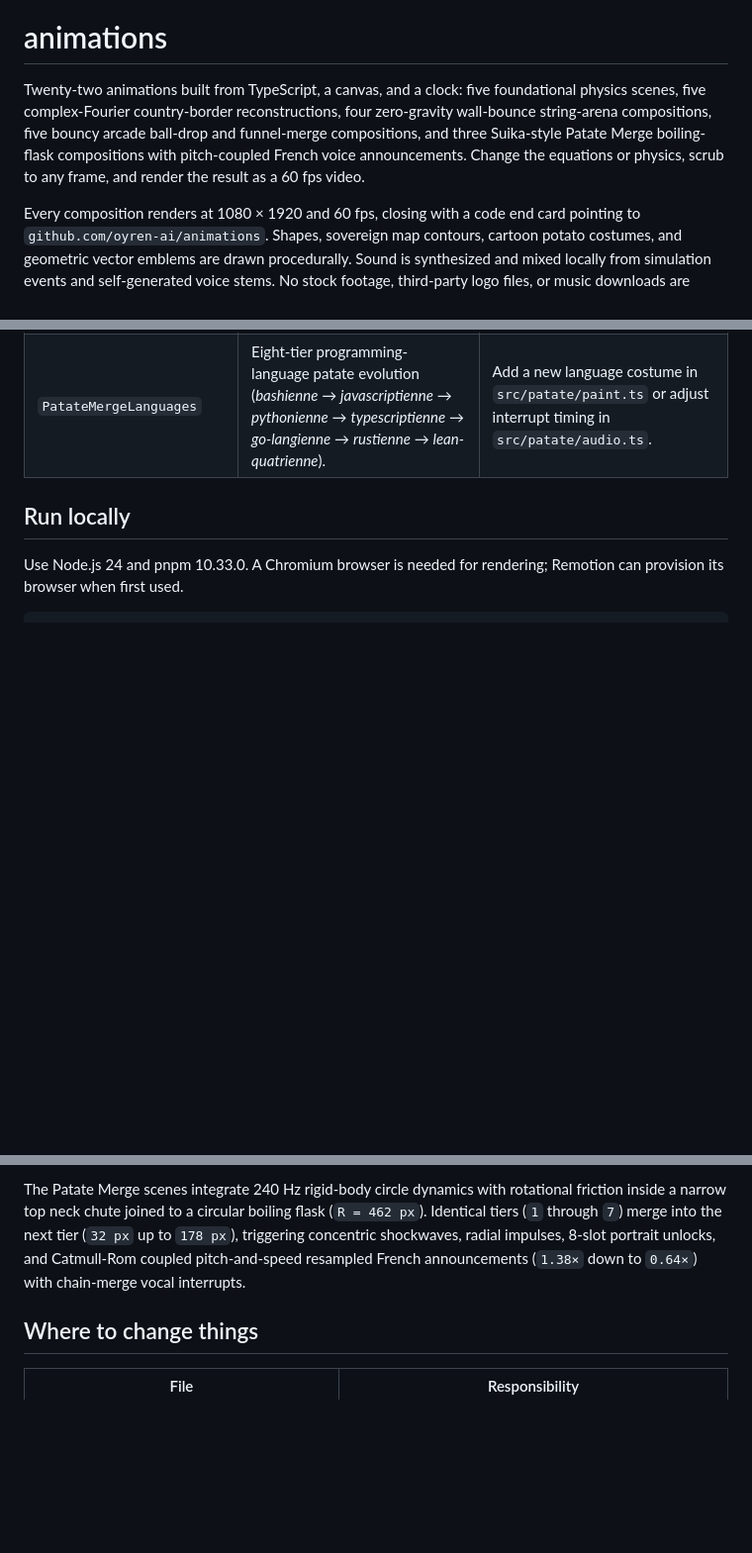
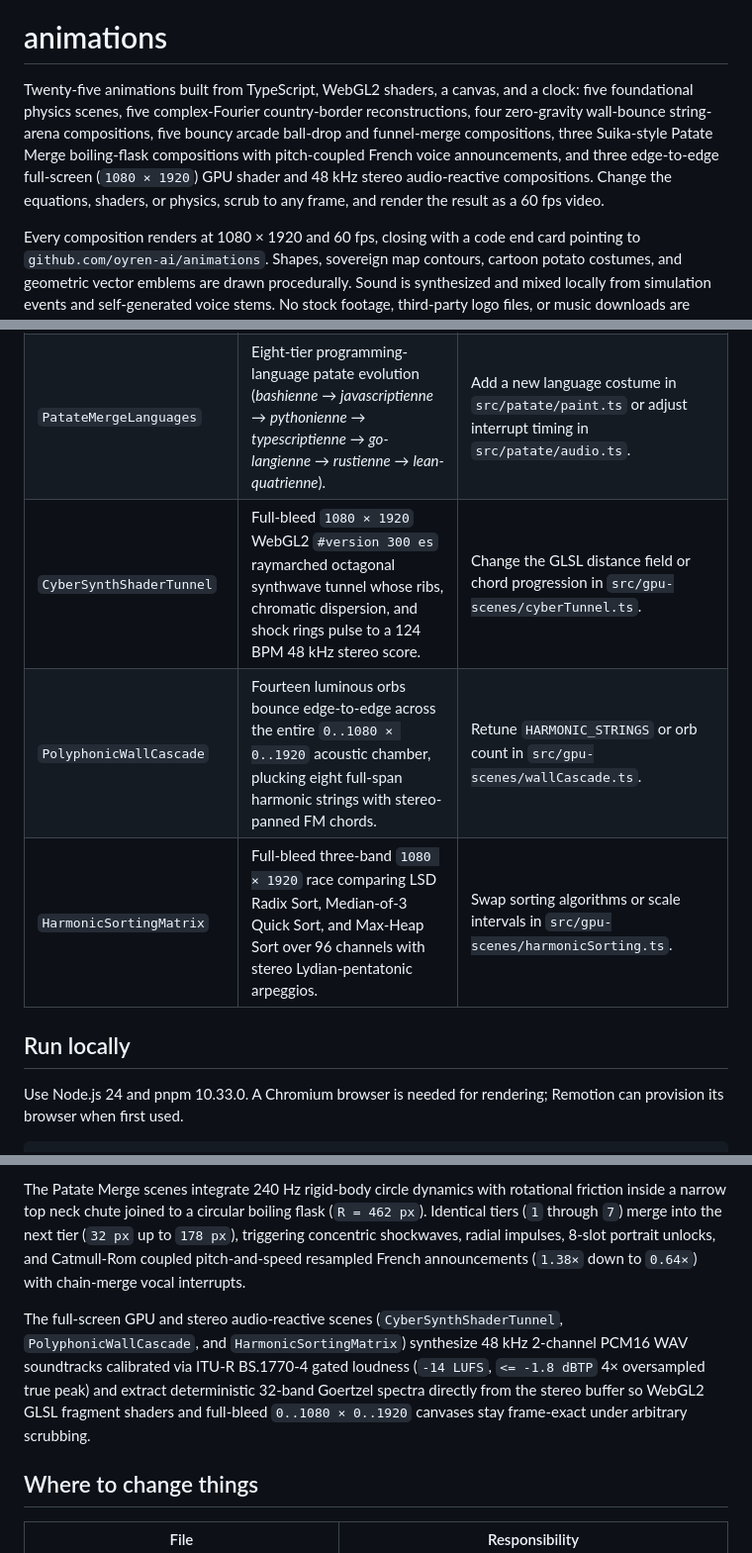
Before and after one commit to oyren-ai/animations, a Markdown page: README.md, 3 parts joined by grey strips. Shown at 99% size. GitHub-like rendering; blank space fills up the shorter version.

```diff
--- a/README.md
+++ b/README.md
@@ -6,7 +6,7 @@
 
 # animations
 
-Twenty-two animations built from TypeScript, a canvas, and a clock: five foundational physics scenes, five complex-Fourier country-border reconstructions, four zero-gravity wall-bounce string-arena compositions, five bouncy arcade ball-drop and funnel-merge compositions, and three Suika-style Patate Merge boiling-flask compositions with pitch-coupled French voice announcements. Change the equations or physics, scrub to any frame, and render the result as a 60 fps video.
+Twenty-five animations built from TypeScript, WebGL2 shaders, a canvas, and a clock: five foundational physics scenes, five complex-Fourier country-border reconstructions, four zero-gravity wall-bounce string-arena compositions, five bouncy arcade ball-drop and funnel-merge compositions, three Suika-style Patate Merge boiling-flask compositions with pitch-coupled French voice announcements, and three edge-to-edge full-screen (`1080 × 1920`) GPU shader and 48 kHz stereo audio-reactive compositions. Change the equations, shaders, or physics, scrub to any frame, and render the result as a 60 fps video.
 
 Every composition renders at 1080 × 1920 and 60 fps, closing with a code end card pointing to `github.com/oyren-ai/animations`. Shapes, sovereign map contours, cartoon potato costumes, and geometric vector emblems are drawn procedurally. Sound is synthesized and mixed locally from simulation events and self-generated voice stems. No stock footage, third-party logo files, or music downloads are needed.
 
@@ -74,6 +78,9 @@ Every composition renders at 1080 × 1920 and 60 fps, closing with a code end ca
 | `PatateMergeCodingAgents` | Costumed coding-agent potatoes drop down a glass neck and merge up an 8-tier rainbow flask (*copilotienne* → *codexienne* → *claude-codienne* → *oyrenienne*) with pitch-scaled French voice callouts. | Swap tier playback rates, radii, or costumes in `src/patate/themes.ts`. |
 | `PatateMergeWorldToCode` | Classic world-patate progression (*turque*, *mexicaine*, *italienne*, *française*) plot-twisting at Tier 6 into *codexienne*, *claude-codienne*, and *oyrenienne*. | Change drop cadence or chain-reaction radial impulse in `src/patate/sim.ts`. |
 | `PatateMergeLanguages` | Eight-tier programming-language patate evolution (*bashienne* → *javascriptienne* → *pythonienne* → *typescriptienne* → *go-langienne* → *rustienne* → *lean-quatrienne*). | Add a new language costume in `src/patate/paint.ts` or adjust interrupt timing in `src/patate/audio.ts`. |
+| `CyberSynthShaderTunnel` | Full-bleed `1080 × 1920` WebGL2 `#version 300 es` raymarched octagonal synthwave tunnel whose ribs, chromatic dispersion, and shock rings pulse to a 124 BPM 48 kHz stereo score. | Change the GLSL distance field or chord progression in `src/gpu-scenes/cyberTunnel.ts`. |
+| `PolyphonicWallCascade` | Fourteen luminous orbs bounce edge-to-edge across the entire `0..1080 × 0..1920` acoustic chamber, plucking eight full-span harmonic strings with stereo-panned FM chords. | Retune `HARMONIC_STRINGS` or orb count in `src/gpu-scenes/wallCascade.ts`. |
+| `HarmonicSortingMatrix` | Full-bleed three-band `1080 × 1920` race comparing LSD Radix Sort, Median-of-3 Quick Sort, and Max-Heap Sort over 96 channels with stereo Lydian-pentatonic arpeggios. | Swap sorting algorithms or scale intervals in `src/gpu-scenes/harmonicSorting.ts`. |
 
 ## Run locally
 
@@ -155,6 +162,8 @@ The four-stage arcade ball-drop scenes pair 480 Hz fixed-step collision resoluti
 
 The Patate Merge scenes integrate 240 Hz rigid-body circle dynamics with rotational friction inside a narrow top neck chute joined to a circular boiling flask (`R = 462 px`). Identical tiers (`1` through `7`) merge into the next tier (`32 px` up to `178 px`), triggering concentric shockwaves, radial impulses, 8-slot portrait unlocks, and Catmull-Rom coupled pitch-and-speed resampled French announcements (`1.38×` down to `0.64×`) with chain-merge vocal interrupts.
 
+The full-screen GPU and stereo audio-reactive scenes (`CyberSynthShaderTunnel`, `PolyphonicWallCascade`, and `HarmonicSortingMatrix`) synthesize 48 kHz 2-channel PCM16 WAV soundtracks calibrated via ITU-R BS.1770-4 gated loudness (`-14 LUFS`, `<= -1.8 dBTP` 4× oversampled true peak) and extract deterministic 32-band Goertzel spectra directly from the stereo buffer so WebGL2 GLSL fragment shaders and full-bleed `0..1080 × 0..1920` canvases stay frame-exact under arbitrary scrubbing.
+
 ## Where to change things
 
 | File | Responsibility |
```
Also changed, not shown: other parts of README.md (+11 -2 lines), docs/VIDEO-AUDIO-STACK.md (added, +52 -0 lines), docs/previews/CyberSynthShaderTunnel.png (added), docs/previews/HarmonicSortingMatrix.png (added), docs/previews/PolyphonicWallCascade.png (added), 13 other files.
